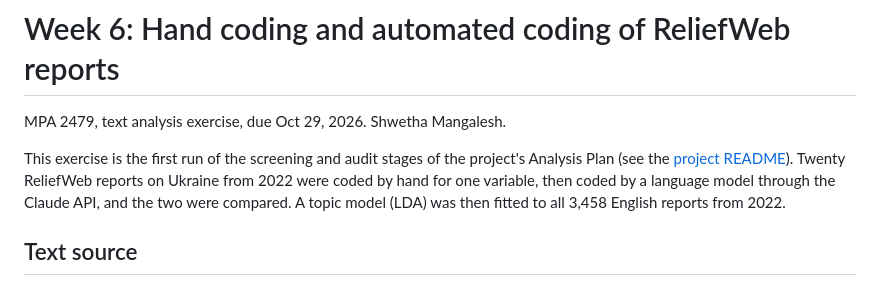
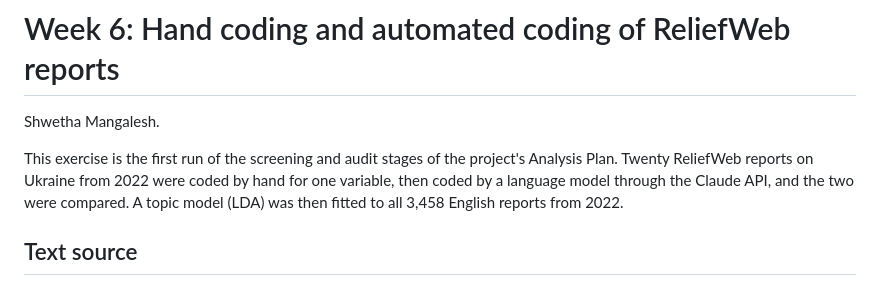
Before and after one commit to AI-Policy-MPA/humanitariandata, a Markdown page: Week_6_README.md, the part around the change. Drawn GitHub-style.

```diff
--- a/Week_6_README.md
+++ b/Week_6_README.md
@@ -1,8 +1,8 @@
 # Week 6: Hand coding and automated coding of ReliefWeb reports
 
-MPA 2479, text analysis exercise, due Oct 29, 2026. Shwetha Mangalesh.
+Shwetha Mangalesh.
 
-This exercise is the first run of the screening and audit stages of the project's Analysis Plan (see the [project README](../README.md)). Twenty ReliefWeb reports on Ukraine from 2022 were coded by hand for one variable, then coded by a language model through the Claude API, and the two were compared. A topic model (LDA) was then fitted to all 3,458 English reports from 2022.
+This exercise is the first run of the screening and audit stages of the project's Analysis Plan. Twenty ReliefWeb reports on Ukraine from 2022 were coded by hand for one variable, then coded by a language model through the Claude API, and the two were compared. A topic model (LDA) was then fitted to all 3,458 English reports from 2022.
 
 ## Text source
 
```
